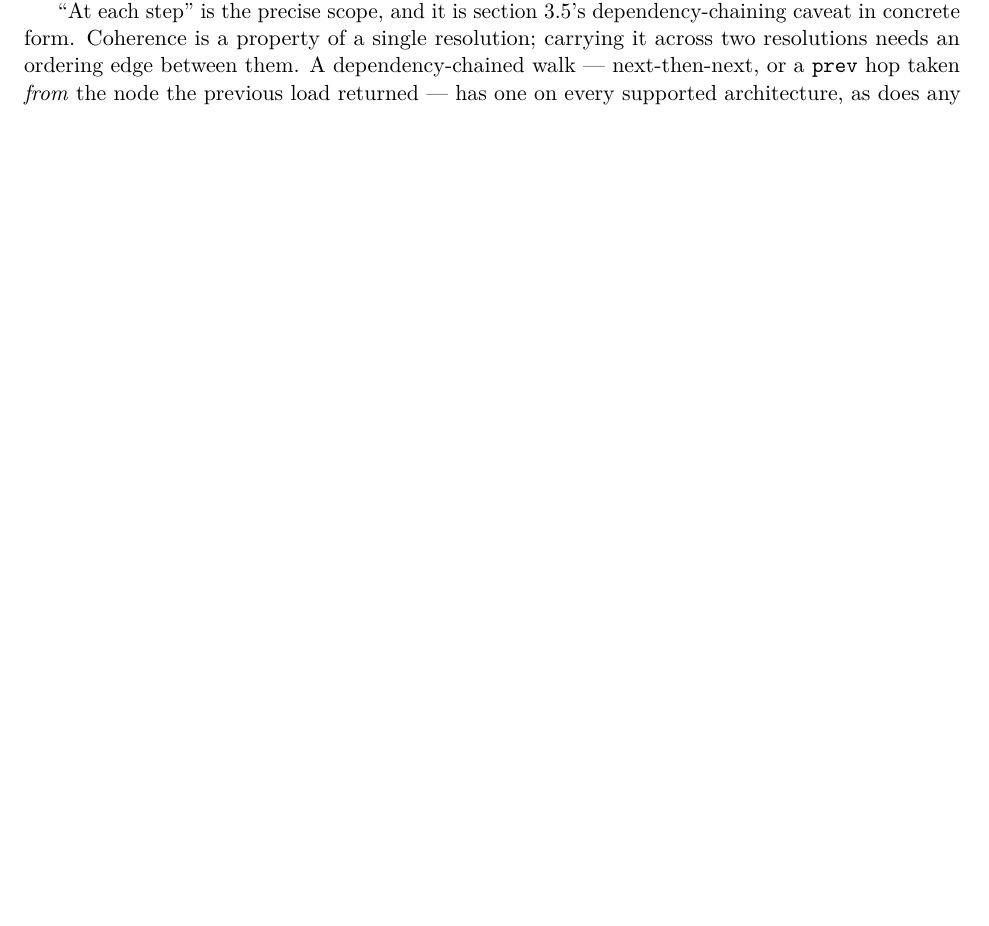
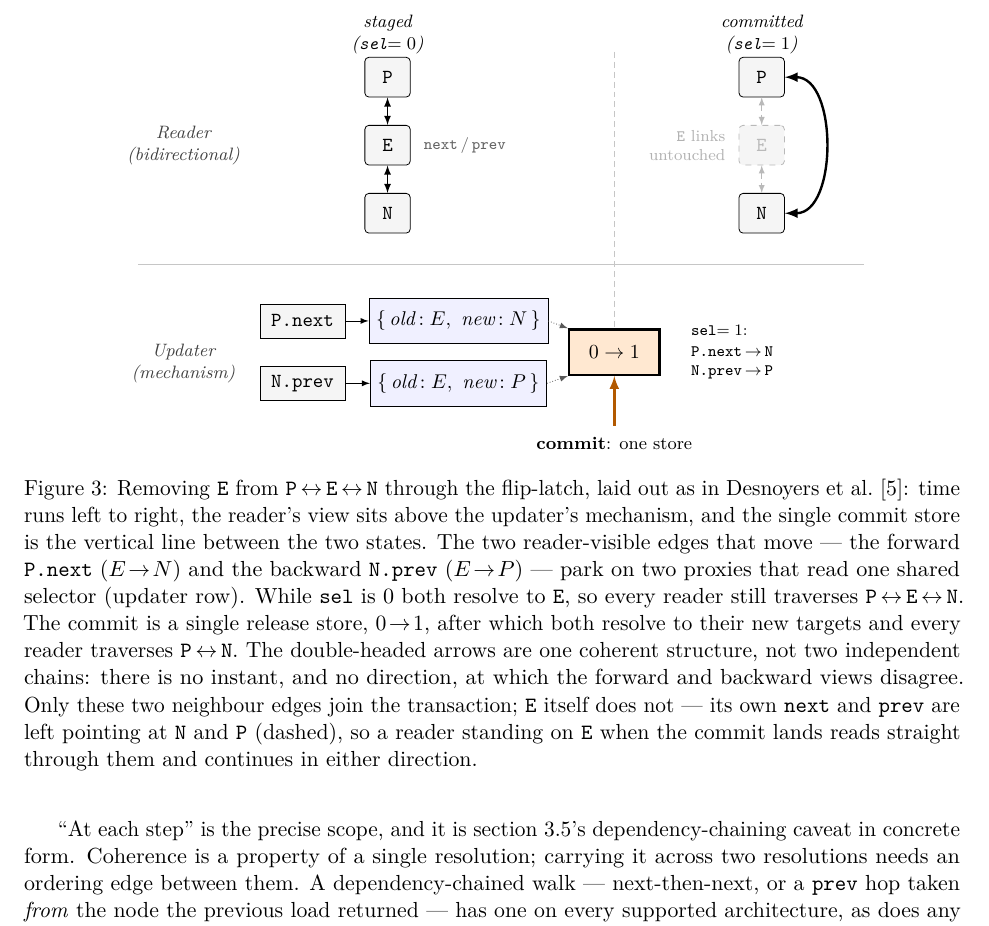
Before and after one commit to compudj/articles, a LaTeX paper (p1-sw-flip-latch/main.tex, which reads p1-sw-flip-latch/fig-list-remove.tex): part of page 18 of 32 before the commit and part of page 19 of 33 after it, cut at the place of the change, the shorter picture padded with empty space. Compiled offline with pdfLaTeX.

Commit message:
p1: add bidirectional-list insert/removal figures
Illustrate the flip-latch on a doubly-linked list as an RCU
pseudo-transaction. The insert figure carries the whole lifecycle: the
reader row shows one coherent list before the commit and another after
(never a half-linked node, in either direction), and the updater row
traces build -> install -> commit -> settle -- the descriptor as a
"slot | old | new" table whose old/new columns are indexed by the shared
selector (0/1), the two neighbour pointers installed into the record
rows, the single commit store, and the settled pointers landing on the
new node E. The removal figure is the earlier two-row form (reader view
over the flip mechanism), to be reworked in this same idiom.

Both figures are self-contained TikZ (no external toolchain), matching
fig-fliplatch. The xfig source of the prior paper's list-edit figure
(desnoyers2012urcu, Fig. 3), whose layout these adapt, is preserved under
fig-src/ as provenance.

Signed-off-by: Mathieu Desnoyers <mathieu.desnoyers@efficios.com>

```diff
--- /dev/null
+++ b/p1-sw-flip-latch/fig-list-remove.tex
@@ -0,0 +1,105 @@
+% Removing node E from P <-> E <-> N via the flip-latch.
+% Layout after Desnoyers et al., "User-Level Implementations of Read-Copy
+% Update", Fig. 3: time runs left->right (staged | commit | committed),
+% viewpoints stack top->bottom (bidirectional reader / updater mechanism),
+% and each list draws vertically so the two axes never collide. What that
+% figure lacks -- the transaction and its commit -- is exactly the updater
+% row here: the two moving edges park on proxies that read ONE selector, and
+% the single commit store flips both at once. A reader sees P<->E<->N or
+% P<->N, never a mix, in EITHER direction -- the double-headed arrows are one
+% coherent structure, not two chains that could disagree.
+%
+% Self-contained TikZ (no external toolchain), matching fig-fliplatch.tex.
+\begin{figure}[t]
+\centering
+\begin{tikzpicture}[
+  font=\small,
+  lnode/.style   = {draw, rounded corners=2pt, minimum width=8mm, minimum height=7mm, fill=gray!8},
+  ghost/.style   = {draw, rounded corners=2pt, minimum width=8mm, minimum height=7mm, fill=gray!8, dashed, text=gray!55, draw=gray!55},
+  slot/.style    = {draw, minimum width=15mm, minimum height=6mm, fill=gray!8},
+  proxy/.style   = {draw, minimum width=25mm, minimum height=8mm, fill=blue!6},
+  sel/.style     = {draw, very thick, minimum width=16mm, minimum height=8mm, fill=orange!18},
+  rowlab/.style  = {align=center, font=\footnotesize\itshape, text=black!75},
+  colhead/.style = {align=center, font=\footnotesize\itshape},
+  biarr/.style   = {latex-latex, semithick},
+  gedge/.style   = {latex-latex, thin, densely dashed, gray!55},
+  arr/.style     = {-latex, thin},
+  dep/.style     = {-latex, thin, densely dotted, gray!70!black},
+]
+
+% ---- column headers --------------------------------------------------------
+\node[colhead] at (2.8, 5.35)  {staged\\(\code{sel}$=0$)};
+\node[colhead] at (9.4, 5.35)  {committed\\(\code{sel}$=1$)};
+
+% ---- staged | committed boundary: a NEUTRAL time divider, NOT the commit ---
+% The commit is the updater's store; it is drawn in the updater row (below),
+% acting on the selector, so the reader is never made to look like the actor.
+\node[sel] (sel) at (6.8, -0.25) {$0 \to 1$};
+\draw[thin, gray!45, densely dashed] (6.8, 5.05) -- (sel.north);
+
+% ---- row separator ---------------------------------------------------------
+\draw[thin, gray!45] (-1.6, 1.3) -- (11.2, 1.3);
+
+% ---- row labels ------------------------------------------------------------
+\node[rowlab] at (-0.8, 3.4)   {Reader\\(bidirectional)};
+\node[rowlab] at (-0.8, -0.45) {Updater\\(mechanism)};
+
+% ===== ROW 1 : the reader's view, both directions at once ===================
+% staged (sel = 0): E still on the chain
+\node[lnode] (sP) at (2.8, 4.6) {\code{P}};
+\node[lnode] (sE) at (2.8, 3.4) {\code{E}};
+\node[lnode] (sN) at (2.8, 2.2) {\code{N}};
+\draw[biarr] (sP) -- (sE);
+\draw[biarr] (sE) -- (sN);
+\node[right=1mm of sE, font=\scriptsize, text=black!60] {\code{next}\,/\,\code{prev}};
+
+% committed (sel = 1): E bypassed, its own links left untouched
+\node[lnode] (cP) at (9.4, 4.6) {\code{P}};
+\node[ghost] (cE) at (9.4, 3.4) {\code{E}};
+\node[lnode] (cN) at (9.4, 2.2) {\code{N}};
+\draw[gedge] (cP) -- (cE);          % E.prev still -> P
+\draw[gedge] (cE) -- (cN);          % E.next still -> N
+\draw[biarr, very thick] (cP.east) to[out=0, in=0] (cN.east);
+\node[left=1mm of cE, font=\scriptsize, text=gray!60, align=right]
+  {\code{E} links\\untouched};
+
+% ===== ROW 2 : the mechanism -- the transaction and its commit ==============
+\node[slot]  (t1) at (1.3, 0.3)  {\code{P.next}};
+\node[slot]  (t2) at (1.3, -0.8) {\code{N.prev}};
+
+\node[proxy] (p1) at (4.05, 0.3)  {$\{\,\mathit{old}\!:E,\ \mathit{new}\!:N\,\}$};
+\node[proxy] (p2) at (4.05, -0.8) {$\{\,\mathit{old}\!:E,\ \mathit{new}\!:P\,\}$};
+\draw[arr] (t1) -- (p1);
+\draw[arr] (t2) -- (p2);
+\draw[dep] (p1.east) -- (sel.north west);
+\draw[dep] (p2.east) -- (sel.south west);
+
+% the commit itself: the UPDATER's single store flips the shared selector
+\draw[-latex, very thick, orange!70!black] (6.8, -1.55) -- (sel.south);
+\node[align=center, font=\footnotesize, text=black] at (6.8, -1.85)
+  {\textbf{commit}: one store};
+
+% the resolved effect, on the committed side
+\node[right=4mm of sel, align=left, font=\scriptsize] (eff)
+  {\code{sel}$=1$:\\[1pt]\code{P.next}\,$\to$\,\code{N}\\\code{N.prev}\,$\to$\,\code{P}};
+
+\end{tikzpicture}
+\caption{Removing \code{E} from \code{P}\,$\leftrightarrow$\,\code{E}\,$\leftrightarrow$\,\code{N}
+through the flip-latch, laid out as in \citet{desnoyers2012urcu}: time runs
+left to right, the reader's view sits above the updater's mechanism, and the
+single commit store is the vertical line between the two states. The two
+reader-visible edges that move --- the forward \code{P.next} ($E\!\to\!N$) and
+the backward \code{N.prev} ($E\!\to\!P$) --- park on two proxies that read one
+shared selector (updater row). While \code{sel} is $0$ both resolve to \code{E},
+so every reader still traverses
+\code{P}\,$\leftrightarrow$\,\code{E}\,$\leftrightarrow$\,\code{N}. The commit is
+a single release store, $0\!\to\!1$, after which both resolve to their new
+targets and every reader traverses \code{P}\,$\leftrightarrow$\,\code{N}. The
+double-headed arrows are one coherent structure, not two independent chains:
+there is no instant, and no direction, at which the forward and backward views
+disagree. Only these two neighbour edges join the transaction; \code{E} itself
+does not --- its own \code{next} and \code{prev} are left pointing at \code{N}
+and \code{P} (dashed), so a reader standing on \code{E} when the commit lands
+reads straight through them and continues in either direction.}
+\label{fig:listremove}
+\end{figure}
```
Also changed, not shown: p1-sw-flip-latch/fig-list-insert.tex (added, +124 -0 lines), p1-sw-flip-latch/main.tex (+5 -1 lines), p1-sw-flip-latch/fig-src/RCUDeletion.eps (added), p1-sw-flip-latch/fig-src/README.txt (added), 1 other file.
